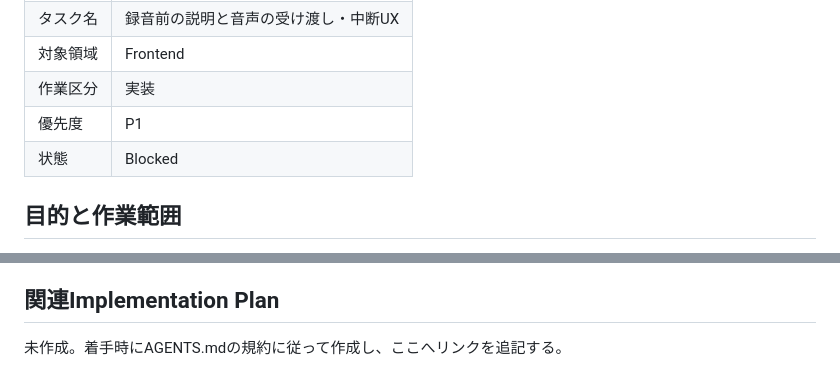
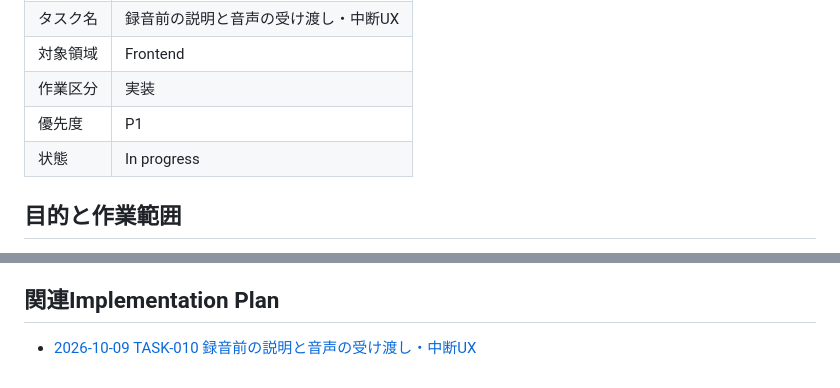
Before and after one commit to FujieMasaki/fod-app, a Markdown page: docs/tasks/TASK-010-frontend-recording.md, 2 parts joined by grey strips. Rendered like a GitHub page.

Commit message:
docs(task-010): 録音前の案内と音声の受け渡しのPlanを作り、着手する
- 録音前の案内の文面、silent modeをやめて失敗を区別すること、音声をmemoryで受け渡す方法を決める
- 録音attemptのendpointが未実装のため、通信関数までとし、組み込みと実機計測は残す
- 2つのサブのPRに分ける

```diff
--- a/docs/tasks/TASK-010-frontend-recording.md
+++ b/docs/tasks/TASK-010-frontend-recording.md
@@ -7,7 +7,7 @@
 | 対象領域 | Frontend |
 | 作業区分 | 実装 |
 | 優先度 | P1 |
-| 状態 | Blocked |
+| 状態 | In progress |
 
 ## 目的と作業範囲
 
@@ -51,4 +51,4 @@
 
 ## 関連Implementation Plan
 
-未作成。着手時にAGENTS.mdの規約に従って作成し、ここへリンクを追記する。
+- [2026-10-09 TASK-010 録音前の説明と音声の受け渡し・中断UX](../implementation-plans/2026-10-09-task-010-recording-consent.md)
```
Also changed, not shown: docs/implementation-plans/2026-10-09-task-010-recording-consent.md (added, +336 -0 lines).
